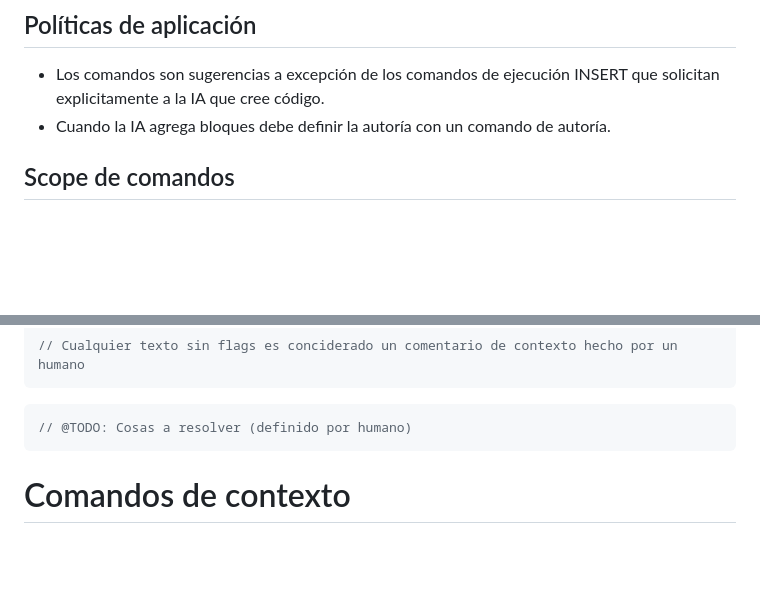
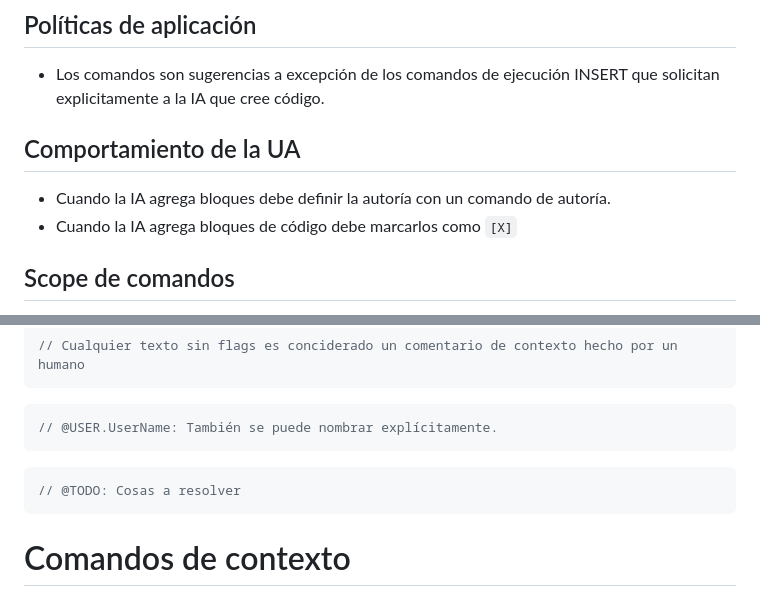
Before and after one commit to fedetango/code-assist-notation, a Markdown page: notation.md, 2 parts joined by grey strips. Drawn GitHub-style; blank space fills up the shorter version.

````diff
--- a/notation.md
+++ b/notation.md
@@ -7,7 +7,10 @@
 
 ## Políticas de aplicación
 - Los comandos son sugerencias a excepción de los comandos de ejecución INSERT que solicitan explicitamente a la IA que cree código.
+
+## Comportamiento de la UA
 - Cuando la IA agrega bloques debe definir la autoría con un comando de autoría.
+- Cuando la IA agrega bloques de código debe marcarlos como `[X]`
 
 ## Scope de comandos
 - Los comandos afectan a las declaraciones en derminado contexto.
@@ -136,7 +182,11 @@ Sugerencia
 ```
 
 ```js
-// @TODO: Cosas a resolver (definido por humano)
+// @USER.UserName: También se puede nombrar explícitamente.
+```
+
+```js
+// @TODO: Cosas a resolver
 ```
 
 
````
Also changed, not shown: other parts of notation.md (+96 -53 lines).
